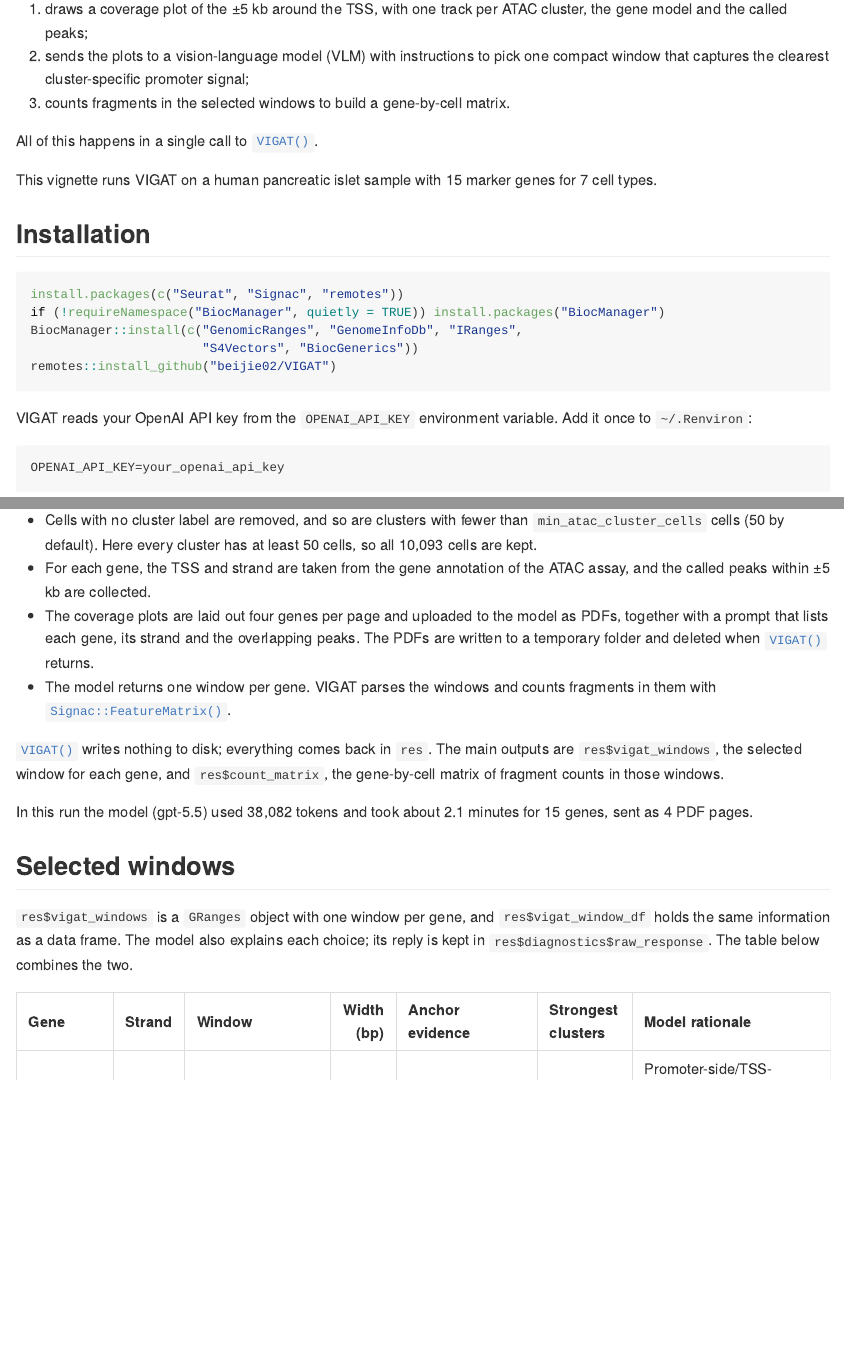
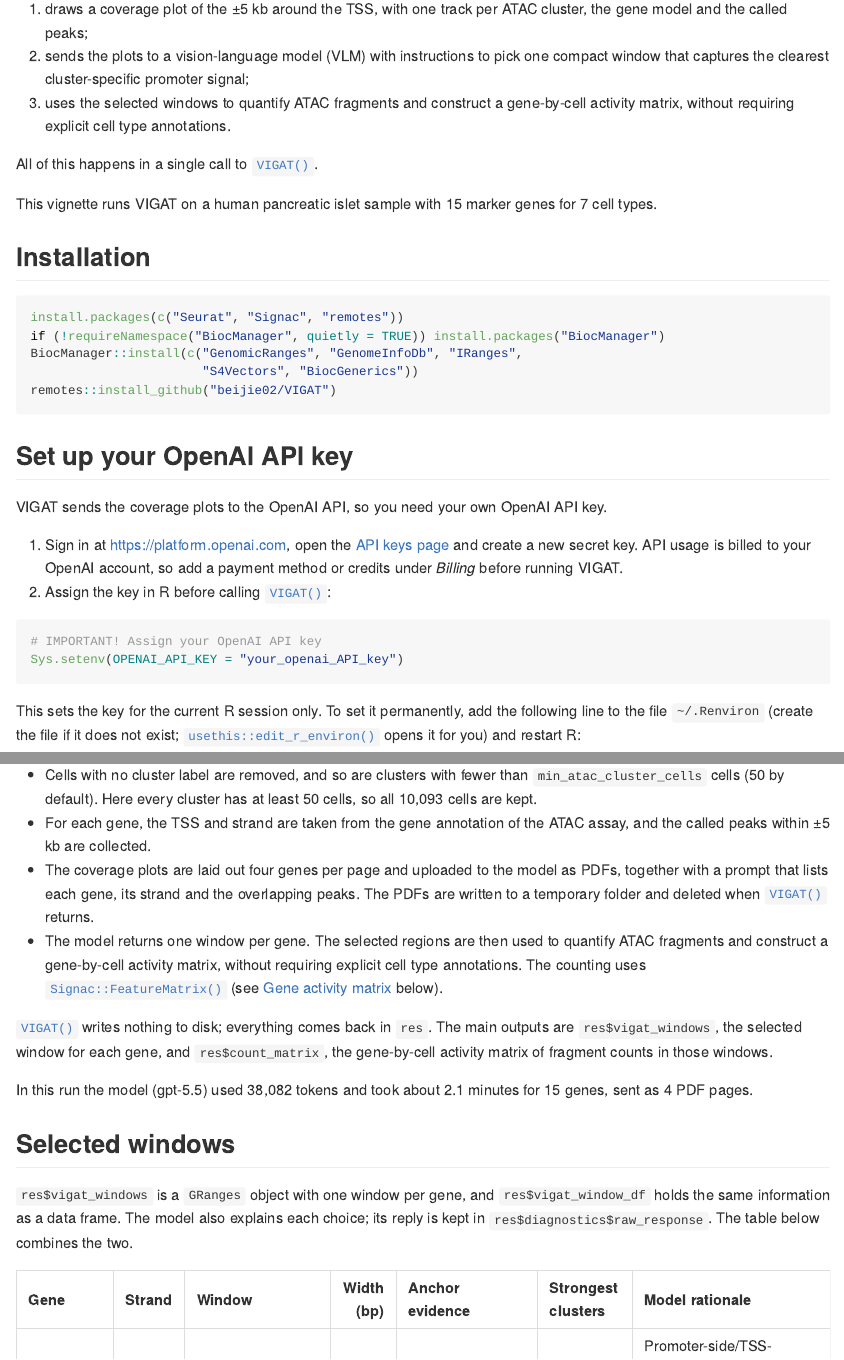
Before and after one commit to beijie02/VIGAT, an R Markdown document (vignettes/VIGAT.Rmd): the page in a window 1100 px wide, from 370 px down, and a second part further down, joined at a grey line. The pictures show the output file docs/articles/VIGAT.md that the author committed with the source, drawn offline in the style of GitHub.

Commit message:
Move example data to Zenodo; add API key setup and gene activity matrix description

````diff
--- a/vignettes/VIGAT.Rmd
+++ b/vignettes/VIGAT.Rmd
@@ -34,7 +34,10 @@
    cluster, the gene model and the called peaks;
 2. sends the plots to a vision-language model (VLM) with instructions to pick
    one compact window that captures the clearest cluster-specific promoter signal;
-3. counts fragments in the selected windows to build a gene-by-cell matrix.
+3. uses the selected windows to quantify ATAC fragments and construct a
+   gene-by-cell activity matrix, without requiring explicit cell type
+   annotations.
+
 
 All of this happens in a single call to `VIGAT()`.
 
@@ -51,8 +54,24 @@
 remotes::install_github("beijie02/VIGAT")
 ```
 
-VIGAT reads your OpenAI API key from the `OPENAI_API_KEY` environment variable.
-Add it once to `~/.Renviron`:
+## Set up your OpenAI API key
+
+VIGAT sends the coverage plots to the OpenAI API, so you need your own OpenAI
+API key.
+
+1. Sign in at <https://platform.openai.com>, open the
+   [API keys page](https://platform.openai.com/api-keys) and create a new
+   secret key. API usage is billed to your OpenAI account, so add a payment
+   method or credits under *Billing* before running VIGAT.
+2. Assign the key in R before calling `VIGAT()`:
+
+```{r}
+# IMPORTANT! Assign your OpenAI API key
+Sys.setenv(OPENAI_API_KEY = "your_openai_API_key")
+```
+
+This sets the key for the current R session only. To set it permanently, add
+the following line to the file `~/.Renviron` (create the file if it does not
+exist; `usethis::edit_r_environ()` opens it for you) and restart R:
 
 ```
-OPENAI_API_KEY=your_openai_api_key
@@ -161,12 +190,16 @@
   model as PDFs, together with a prompt that lists each gene, its strand and
   the overlapping peaks. The PDFs are written to a temporary folder and
   deleted when `VIGAT()` returns.
-- The model returns one window per gene. VIGAT parses the windows and counts
-  fragments in them with `Signac::FeatureMatrix()`.
+- The model returns one window per gene. The selected regions are then used to
+  quantify ATAC fragments and construct a gene-by-cell activity matrix, without
+  requiring explicit cell type annotations. The counting uses
+  `Signac::FeatureMatrix()` (see
+  [Gene activity matrix](#gene-activity-matrix) below).
 
 `VIGAT()` writes nothing to disk; everything comes back in `res`. The main
 outputs are `res$vigat_windows`, the selected window for each gene, and
-`res$count_matrix`, the gene-by-cell matrix of fragment counts in those windows.
+`res$count_matrix`, the gene-by-cell activity matrix of fragment counts in those
+windows.
 
 ```{r run-info, eval = TRUE, echo = FALSE}
 ri <- read.csv("data/islet_api_run_info.csv")
````
Also changed, not shown: README.md, docs/articles/VIGAT.md, docs/index.md, docs/llms.txt, docs/pkgdown.yml, docs/search.json, vignettes/VIGAT.Rmd (31 more changed lines), 3 other files.
